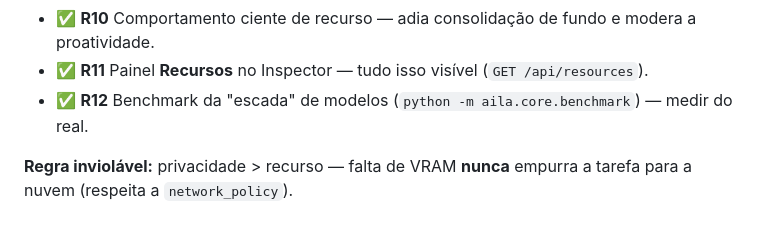
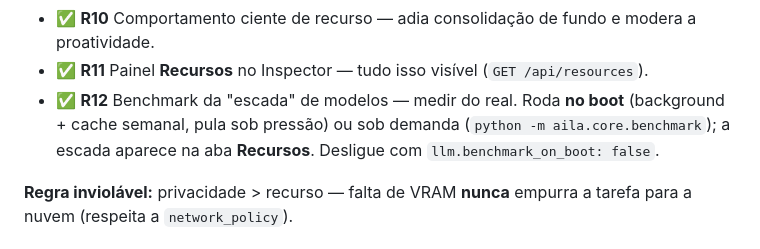
Before and after one commit to EduPDX/aila-assistant, a Markdown page: docs/ROADMAP.md, the part around the change. GitHub-like rendering.

Commit message:
docs: ROADMAP R12 menciona o benchmark automático no boot
Co-Authored-By: Claude Opus 4.8 <noreply@anthropic.com>

```diff
--- a/docs/ROADMAP.md
+++ b/docs/ROADMAP.md
@@ -76,7 +76,9 @@ offload seguem responsabilidade do Ollama). Entregue em 12 fatias aditivas
 - ✅ **R9** `keep_alive` **adaptativo** por pressão de VRAM (antes fixo em `10m`).
 - ✅ **R10** Comportamento ciente de recurso — adia consolidação de fundo e modera a proatividade.
 - ✅ **R11** Painel **Recursos** no Inspector — tudo isso visível (`GET /api/resources`).
-- ✅ **R12** Benchmark da "escada" de modelos (`python -m aila.core.benchmark`) — medir do real.
+- ✅ **R12** Benchmark da "escada" de modelos — medir do real. Roda **no boot** (background +
+  cache semanal, pula sob pressão) ou sob demanda (`python -m aila.core.benchmark`); a escada
+  aparece na aba **Recursos**. Desligue com `llm.benchmark_on_boot: false`.
 
 **Regra inviolável:** privacidade > recurso — falta de VRAM **nunca** empurra a tarefa
 para a nuvem (respeita a `network_policy`).
```
